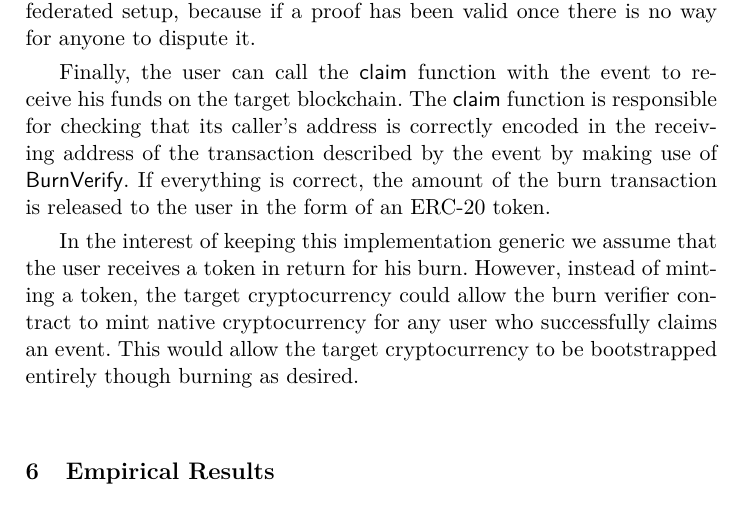
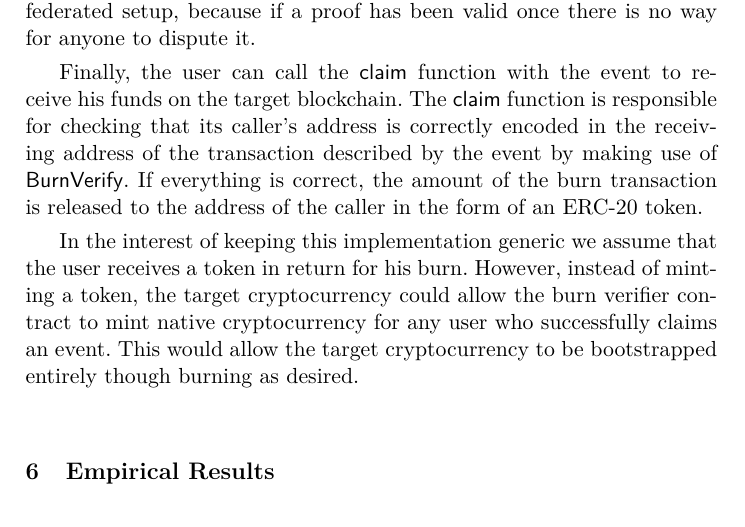
Before and after one commit to decrypto-org/burn-paper, a LaTeX paper (burn.tex, which reads consumption.tex): part of page 19 of 23, cut so that both start at the same text. Compiled offline with pdfLaTeX.

Commit message:
be more explicit about where the tokens end up

```diff
--- a/consumption.tex
+++ b/consumption.tex
@@ -45,6 +45,6 @@ The workflow is as follows. Once the user has created a burn transaction on the
 
 We note that the contestation period can be omitted in the case of a federated setup, because if a proof has been valid once there is no way for anyone to dispute it.
 
-Finally, the user can call the \textsf{claim} function with the event to receive his funds on the target blockchain. The \textsf{claim} function is responsible for checking that its caller's address is correctly encoded in the receiving address of the transaction described by the event by making use of $\BurnVerify$. If everything is correct, the amount of the burn transaction is released to the user in the form of an ERC-20 token.
+Finally, the user can call the \textsf{claim} function with the event to receive his funds on the target blockchain. The \textsf{claim} function is responsible for checking that its caller's address is correctly encoded in the receiving address of the transaction described by the event by making use of $\BurnVerify$. If everything is correct, the amount of the burn transaction is released to the address of the caller in the form of an ERC-20 token.
 
 In the interest of keeping this implementation generic we assume that the user receives a token in return for his burn. However, instead of minting a token, the target cryptocurrency could allow the burn verifier contract to mint native cryptocurrency for any user who successfully claims an event. This would allow the target cryptocurrency to be bootstrapped entirely though burning as desired.
```
